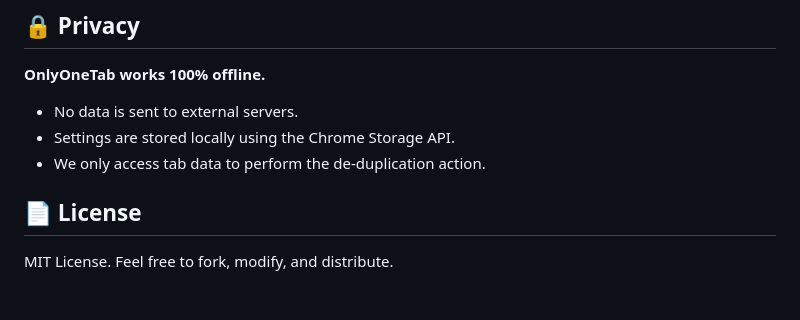
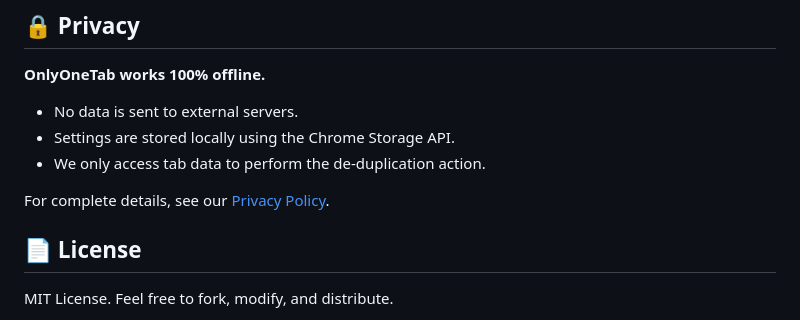
Before and after one commit to vedantmamgain/OnlyOneTab, a Markdown page: README.md, the part around the change. GitHub-like rendering; blank space fills up the shorter version.

```diff
--- a/README.md
+++ b/README.md
@@ -107,6 +107,8 @@ OnlyOneTab/
   * Settings are stored locally using the Chrome Storage API.
   * We only access tab data to perform the de-duplication action.
 
+For complete details, see our [Privacy Policy](PRIVACY.md).
+
 ## 📄 License
 
 MIT License. Feel free to fork, modify, and distribute.
```
Also changed, not shown: PRIVACY.md (added, +92 -0 lines).
